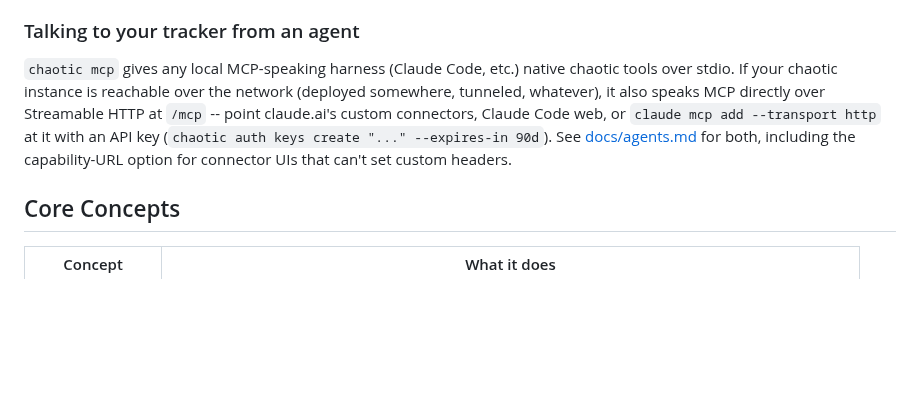
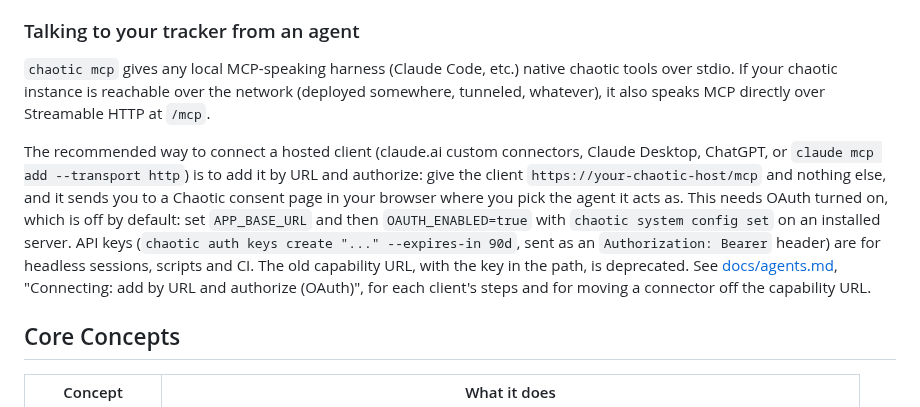
Before and after one commit to thethirdbearsolutions/chaotic.sh, a Markdown page: README.md, the part around the change. GitHub-like rendering; blank space fills up the shorter version.

Commit message:
README: recommend add-by-URL and OAuth for remote MCP (CHT-1599)
The agent paragraph pointed hosted connectors at /mcp "with an API key"
and offered the deprecated capability URL. It now leads with adding the
plain /mcp URL and authorizing in the browser (OAuth, off by default),
keeps API keys for headless sessions, scripts and CI, and calls the
capability URL deprecated, linking docs/agents.md for the steps.
Docs only: no default or auth behaviour changes.

Co-Authored-By: Claude Opus 5.5 (1M context) <noreply@anthropic.com>
Claude-Session: https://claude.ai/code/session_019Dk9PbKixtj88eb2jApQC9

```diff
--- a/README.md
+++ b/README.md
@@ -77,11 +77,22 @@ running this on a box you plan to reach over a network, read
 `chaotic mcp` gives any local MCP-speaking harness (Claude Code, etc.)
 native chaotic tools over stdio. If your chaotic instance is reachable
 over the network (deployed somewhere, tunneled, whatever), it also
-speaks MCP directly over Streamable HTTP at `/mcp` -- point claude.ai's
-custom connectors, Claude Code web, or `claude mcp add --transport http`
-at it with an API key (`chaotic auth keys create "..." --expires-in 90d`). See
-[docs/agents.md](docs/agents.md) for both, including the capability-URL
-option for connector UIs that can't set custom headers.
+speaks MCP directly over Streamable HTTP at `/mcp`.
+
+The recommended way to connect a hosted client (claude.ai custom
+connectors, Claude Desktop, ChatGPT, or `claude mcp add --transport
+http`) is to add it by URL and authorize: give the client
+`https://your-chaotic-host/mcp` and nothing else, and it sends you to a
+Chaotic consent page in your browser where you pick the agent it acts
+as. This needs OAuth turned on, which is off by default: set
+`APP_BASE_URL` and then `OAUTH_ENABLED=true` with `chaotic system config
+set` on an installed server. API keys
+(`chaotic auth keys create "..." --expires-in 90d`, sent as an
+`Authorization: Bearer` header) are for headless sessions, scripts and
+CI. The old capability URL, with the key in the path, is deprecated.
+See [docs/agents.md](docs/agents.md), "Connecting: add by URL and
+authorize (OAuth)", for each client's steps and for moving a connector
+off the capability URL.
 
 ## Core Concepts
 
```
